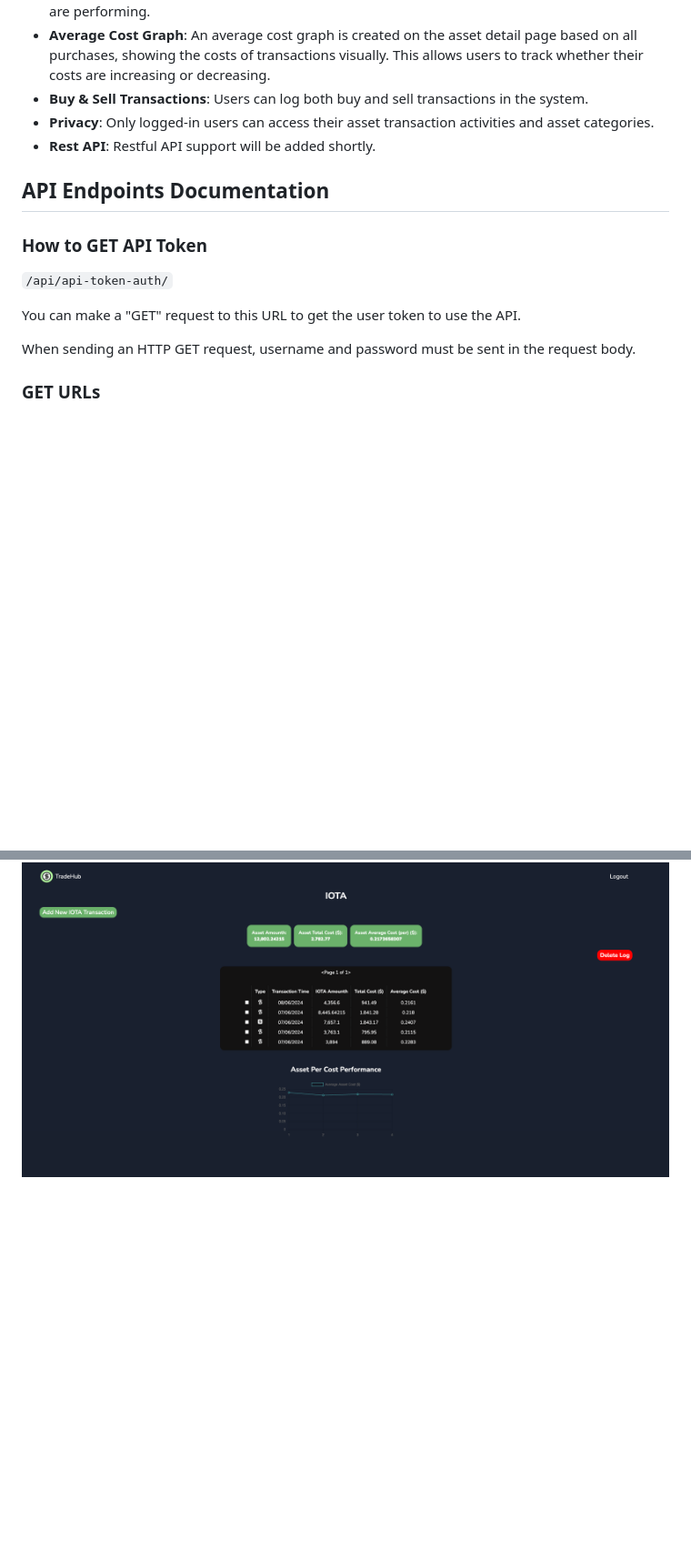
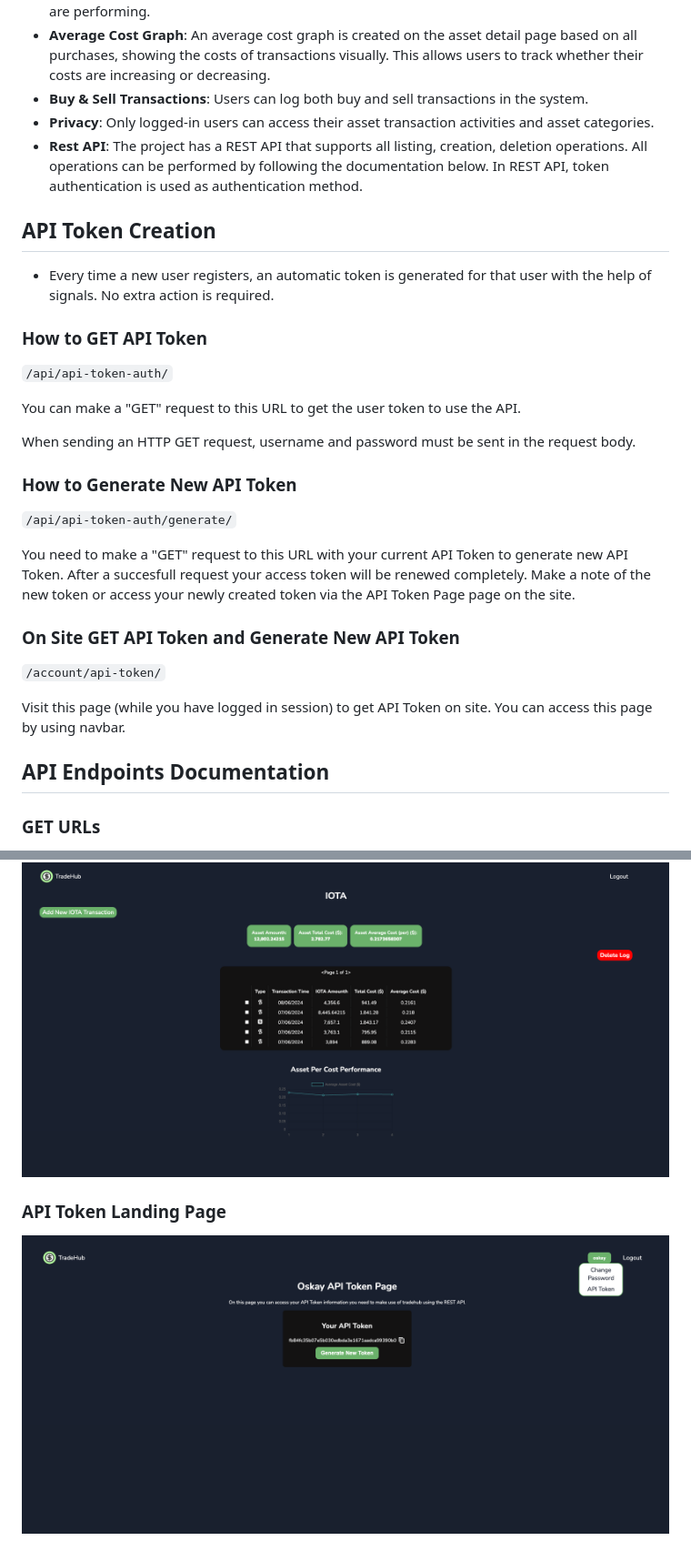
Before and after one commit to oskaygunacar/django-rest-finance-app, a Markdown page: README.md, 2 parts joined by grey strips. Shown: that part at 91% size. GitHub-like rendering; pictures changed too: assets/images/api-token-landing-page.png (added); blank space fills up the shorter version.

```diff
--- a/README.md
+++ b/README.md
@@ -15,9 +15,10 @@ A trading app designed for users who want to track the average costs of their as
 - **Average Cost Graph**: An average cost graph is created on the asset detail page based on all purchases, showing the costs of transactions visually. This allows users to track whether their costs are increasing or decreasing.
 - **Buy & Sell Transactions**: Users can log both buy and sell transactions in the system.
 - **Privacy**: Only logged-in users can access their asset transaction activities and asset categories.
-- **Rest API**: Restful API support will be added shortly.
+- **Rest API**: The project has a REST API that supports all listing, creation, deletion operations. All operations can be performed by following the documentation below. In REST API, token authentication is used as authentication method.
 
-## API Endpoints Documentation
+## API Token Creation
+- Every time a new user registers, an automatic token is generated for that user with the help of signals. No extra action is required.
 
 ### How to GET API Token
 `/api/api-token-auth/`
@@ -25,6 +26,19 @@ A trading app designed for users who want to track the average costs of their as
 You can make a "GET" request to this URL to get the user token to use the API.
 
 When sending an HTTP GET request, username and password must be sent in the request body.
+
+### How to Generate New API Token
+`/api/api-token-auth/generate/`
+
+You need to make a "GET" request to this URL with your current API Token to generate new API Token. After a succesfull request your access token will be renewed completely. Make a note of the new token or access your newly created token via the API Token Page page on the site.
+
+### On Site GET API Token and Generate New API Token
+
+`/account/api-token/`
+
+Visit this page (while you have logged in session) to get API Token on site. You can access this page by using navbar.
+
+## API Endpoints Documentation
 
 ### GET URLs
 - **List All Categories**:
@@ -135,3 +157,5 @@ Contributions to improve the project are welcome. Please follow the standard for
 ![Add New Asset Transaction](./assets/images/add-new-asset-transaction.png)
 ### Asset Detail / Dashboard
 ![Asset Detail / Dashboard](./assets/images/asset-dashboard-detail.png)
+### API Token Landing Page
+![API Token Landing Page](./assets/images/api-token-landing-page.png)
```
Also changed, not shown: other parts of README.md (+8 -0 lines), 12 other files.
